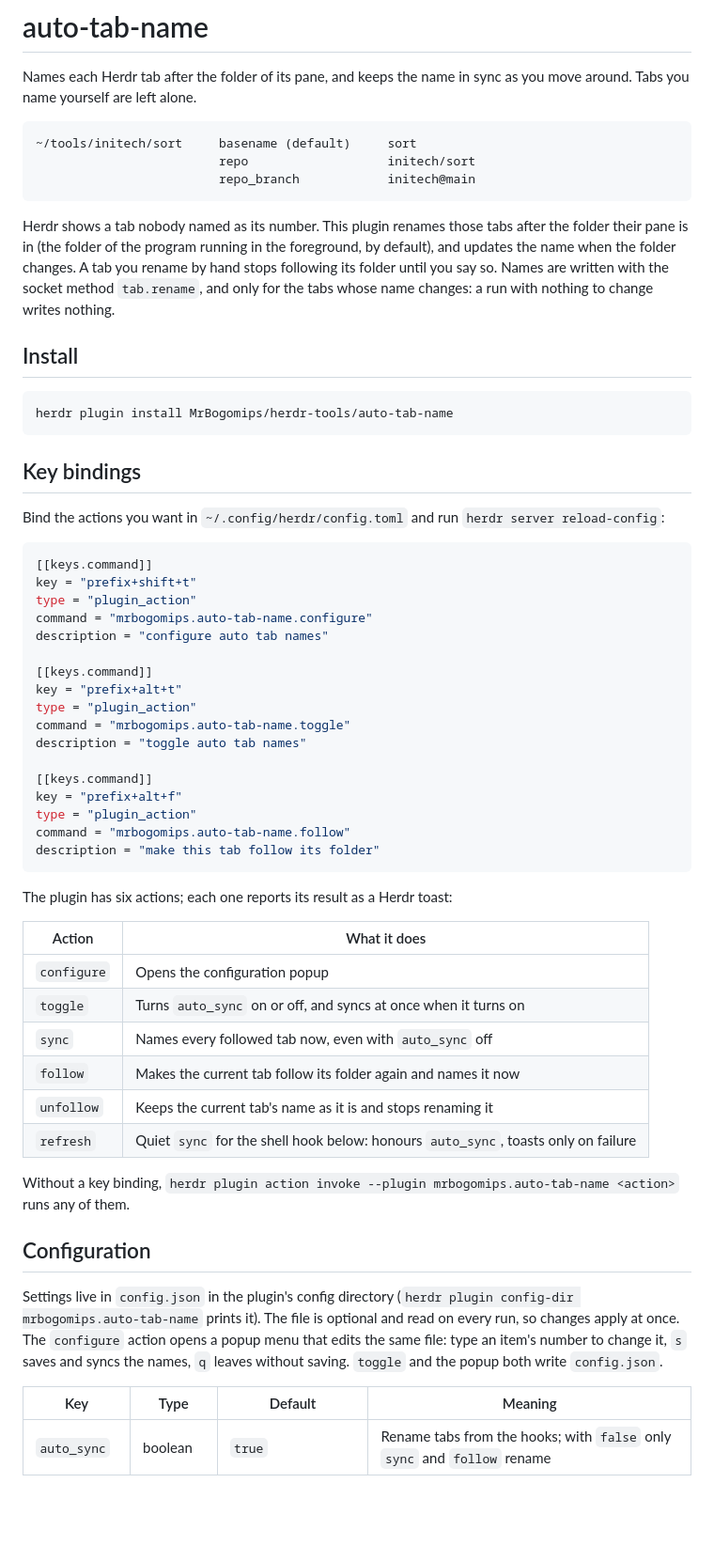
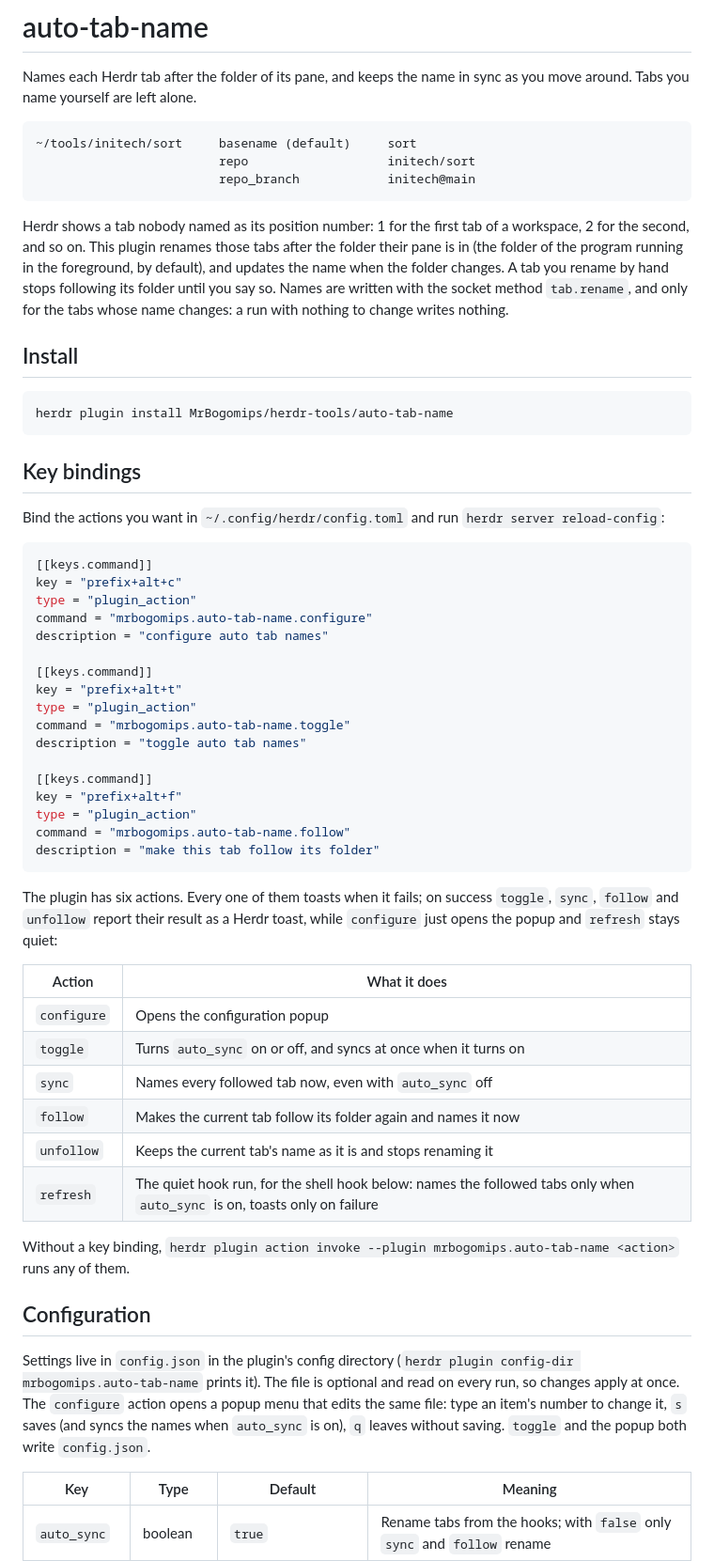
Before and after one commit to MrBogomips/herdr-tools, a Markdown page: auto-tab-name/README.md, the part around one of its changes. Shown at 94% size. Rendered like a GitHub page; blank space fills up the shorter version.

````diff
--- a/auto-tab-name/README.md
+++ b/auto-tab-name/README.md
@@ -9,11 +9,12 @@ Tabs you name yourself are left alone.
                          repo_branch            initech@main
 ```
 
-Herdr shows a tab nobody named as its number. This plugin renames those tabs after the folder their
-pane is in (the folder of the program running in the foreground, by default), and updates the name
-when the folder changes. A tab you rename by hand stops following its folder until you say so. Names
-are written with the socket method `tab.rename`, and only for the tabs whose name changes: a run with
-nothing to change writes nothing.
+Herdr shows a tab nobody named as its position number: 1 for the first tab of a workspace, 2 for the
+second, and so on. This plugin renames those tabs after the folder their pane is in (the folder of
+the program running in the foreground, by default), and updates the name when the folder changes. A
+tab you rename by hand stops following its folder until you say so. Names are written with the
+socket method `tab.rename`, and only for the tabs whose name changes: a run with nothing to change
+writes nothing.
 
 ## Install
 
@@ -27,7 +28,7 @@ Bind the actions you want in `~/.config/herdr/config.toml` and run `herdr server
 
 ```toml
 [[keys.command]]
-key = "prefix+shift+t"
+key = "prefix+alt+c"
 type = "plugin_action"
 command = "mrbogomips.auto-tab-name.configure"
 description = "configure auto tab names"
@@ -45,7 +46,9 @@ command = "mrbogomips.auto-tab-name.follow"
 description = "make this tab follow its folder"
 ```
 
-The plugin has six actions; each one reports its result as a Herdr toast:
+The plugin has six actions. Every one of them toasts when it fails; on success `toggle`, `sync`,
+`follow` and `unfollow` report their result as a Herdr toast, while `configure` just opens the popup
+and `refresh` stays quiet:
 
 | Action | What it does |
 | --- | --- |
@@ -54,7 +57,7 @@ The plugin has six actions; each one reports its result as a Herdr toast:
 | `sync` | Names every followed tab now, even with `auto_sync` off |
 | `follow` | Makes the current tab follow its folder again and names it now |
 | `unfollow` | Keeps the current tab's name as it is and stops renaming it |
-| `refresh` | Quiet `sync` for the shell hook below: honours `auto_sync`, toasts only on failure |
+| `refresh` | The quiet hook run, for the shell hook below: names the followed tabs only when `auto_sync` is on, toasts only on failure |
 
 Without a key binding, `herdr plugin action invoke --plugin mrbogomips.auto-tab-name <action>` runs
 any of them.
@@ -64,8 +67,8 @@ any of them.
 Settings live in `config.json` in the plugin's config directory (`herdr plugin config-dir
 mrbogomips.auto-tab-name` prints it). The file is optional and read on every run, so changes apply
 at once. The `configure` action opens a popup menu that edits the same file: type an item's number
-to change it, `s` saves and syncs the names, `q` leaves without saving. `toggle` and the popup both
-write `config.json`.
+to change it, `s` saves (and syncs the names when `auto_sync` is on), `q` leaves without saving.
+`toggle` and the popup both write `config.json`.
 
 | Key | Type | Default | Meaning |
 | --- | --- | --- | --- |
````
Also changed, not shown: other parts of auto-tab-name/README.md (+19 -10 lines).
